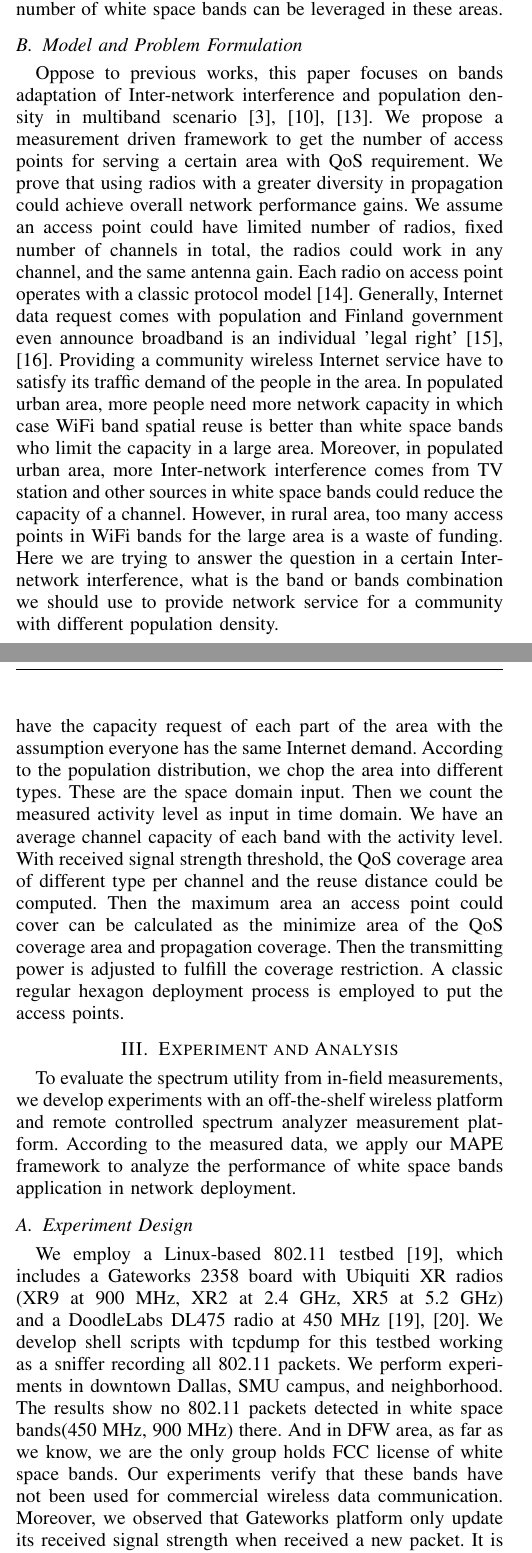
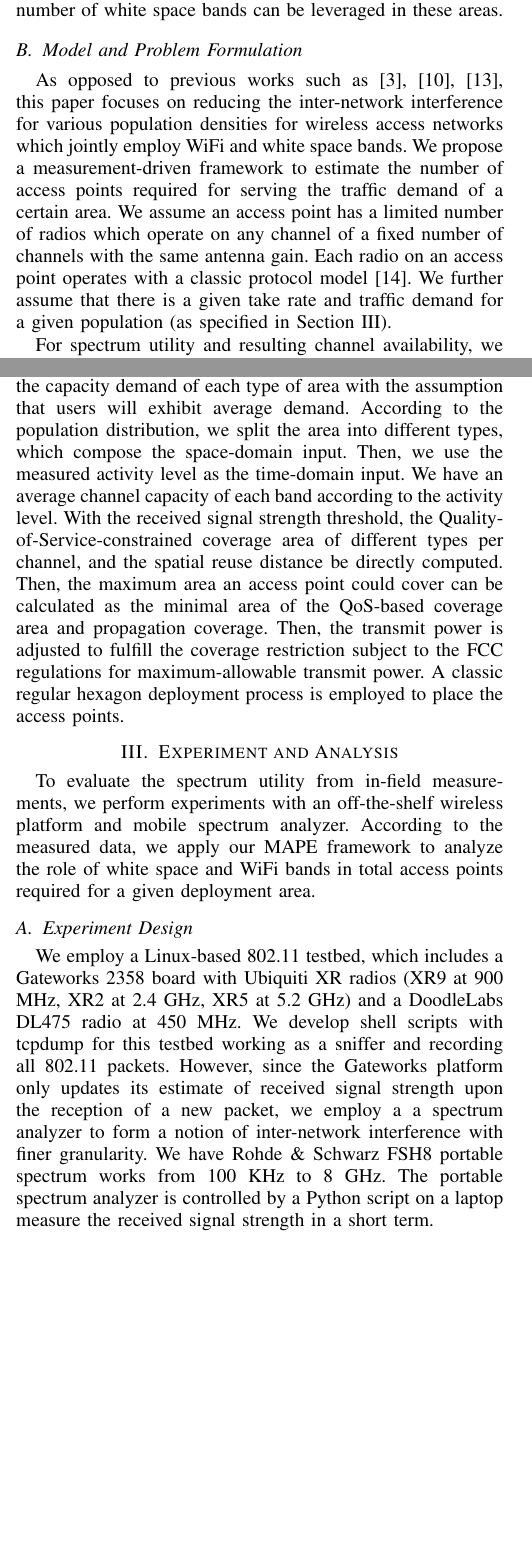
Before and after one commit to bitcpf/globecom2014, a LaTeX paper (mbmeasurement.tex, which reads experiment.tex, problemformulation.tex): two parts of the columns of pages 2 and 3 of 7, joined at a grey line, cut so that both start at the same text, the shorter picture padded with empty space. Compiled offline with pdfLaTeX.

Commit message:
Feb 6 19:50

```diff
--- a/experiment.tex
+++ b/experiment.tex
@@ -1,30 +1,32 @@
 \section{Experiment and Analysis}
 \label{sec:experimentdesign}
-To evaluate the spectrum utility from in-field measurements, we develop experiments
-with an off-the-shelf wireless platform and remote controlled spectrum analyzer
-measurement platform.
+To evaluate the spectrum utility from in-field measurements, we perform experiments
+with an off-the-shelf wireless platform and mobile spectrum analyzer.
 %We collect measurements in typical populated areas and sparse areas of DFW metropolitan carrying these platforms.
-According to the measured data, we apply our MAPE framework to analyze the performance
-of white space bands application in network deployment.
+According to the measured data, we apply our MAPE framework to analyze the role
+of white space and WiFi bands in total access points required for a given deployment area.
 
 \subsection{Experiment Design}
 % Platform
 %To ensure the results are applicable,
-We employ a Linux-based 802.11 testbed~\cite{Gateworks},
-which includes a Gateworks 2358 board with Ubiquiti XR radios (XR9 at 900 MHz,
-XR2 at 2.4 GHz, XR5 at 5.2 GHz) and a DoodleLabs DL475 radio at 450 MHz~\cite{Ubnt,Gateworks}.
-We develop shell scripts with tcpdump for this testbed working as a sniffer recording all
-802.11 packets.
-We perform experiments in downtown Dallas, SMU campus, and neighborhood. The results show
-no 802.11 packets detected in white space bands(450 MHz, 900 MHz) there.
-And in DFW area, as
-far as we know, we are the only group holds FCC license of white space bands.
-Our experiments verify that these bands have not been used for commercial wireless data communication.
-Moreover, we observed that Gateworks platform only update its received signal strength when received
-a new packet.
-It is not good for inter-network interference measurement. To cover the gap,
-we employ a spectrum analyzer, multiband antenna, mobile antenna and a laptop developing
-a spectrum sensing system.
+We employ a Linux-based 802.11 testbed, which includes a Gateworks 2358 board with
+Ubiquiti XR radios (XR9 at 900 MHz, XR2 at 2.4 GHz, XR5 at 5.2 GHz) and a DoodleLabs DL475
+radio at 450 MHz.  We develop shell scripts with tcpdump for this testbed working as a sniffer
+and recording all 802.11 packets. However, since the Gateworks platform only updates its
+estimate of received signal strength upon the reception of a new packet, we employ a
+a spectrum analyzer to form a notion of inter-network interference with finer granularity.
+We have Rohde \& Schwarz FSH8 portable spectrum works from 100 KHz to 8 GHz. The portable spectrum
+analyzer is controlled by a Python script on a laptop measure the received signal strength
+in a short term.
+%We perform experiments in downtown Dallas, SMU campus, and neighborhood. The results show
+%no 802.11 packets detected in white space bands(450 MHz, 900 MHz) there.
+%And in DFW area, as far as we know, we are the only group holds FCC license of white space bands.
+%Our experiments verify that these bands have not been used for commercial wireless data communication.
+%Moreover, we observed that Gateworks platform only update its received signal strength when received
+%a new packet.
+%It is not good for inter-network interference measurement. To cover the gap,
+%we employ a spectrum analyzer, multiband antenna, mobile antenna and a laptop developing
+%a spectrum sensing system.
 
 % Data normalize
 As far as we know, there is no mobile multiband antenna in the market. We use a 700 MHz
--- a/problemformulation.tex
+++ b/problemformulation.tex
@@ -184,23 +184,13 @@ a larger number of white space bands can be leveraged in these areas.
 \label{subsec:problem}
 
 % Assumptions of the network
-Oppose to previous works, this paper focuses on bands adaptation of Inter-network
-interference and population density in multiband scenario~\cite{tang2005interference,yuan2006cross
-,si2010overview}. We propose a measurement driven framework to get the
-number of access points for serving a certain area with QoS requirement.
-We prove that using radios with a greater diversity in propagation could
-achieve overall network performance gains.
-We assume an access point could have limited number of radios, fixed number of
-channels in total, the radios could work in any channel, and the same antenna gain.
-Each radio on access point operates with a classic protocol model~\cite{gupta2000capacity}.
-Generally, Internet data request comes with population and Finland government even announce
-broadband is an individual 'legal right'~\cite{bbcfinland,rosston2011household}.
-Providing a community wireless Internet service have to satisfy its traffic demand
-of the people in the area. In populated urban area, more people need more
-network capacity in which case WiFi band spatial reuse is better than white space bands
-who limit the capacity in a large area. Moreover, in populated urban area,
-more Inter-network interference comes from TV station and other sources in white space
-bands could reduce the capacity of a channel. However, in rural area, too many access points
-in WiFi bands for the large area is a waste of funding. Here we are trying to answer the question
- in a certain Inter-network interference, what is the band or bands combination we should
- use to provide network service for a community with different population density.
+As opposed to previous works such as~\cite{tang2005interference,yuan2006cross
+,si2010overview}, this paper focuses on reducing the inter-network
+interference for various population densities for wireless access networks which
+jointly employ WiFi and white space bands. We propose a measurement-driven
+framework to estimate the number of access points required for serving the traffic
+demand of a certain area. We assume an access point has a limited number of radios
+which operate on any channel of a fixed number of channels with the same antenna gain.
+Each radio on an access point operates with a classic protocol model~\cite{gupta2000capacity}.
+We further assume that there is a given take rate and traffic demand for a given
+population (as specified in Section~\ref{sec:experimentdesign}).
@@ -207 +211,3 @@ in WiFi bands for the large area is a waste of funding. Here we are trying to an
 
+For spectrum utility and resulting channel availability, we use a long-term measurement
+for each band.  We define the percentage of sensing samples $S_\theta$ above an
@@ -233 +233,0 @@ The network deployment capacity constraint could be represented with access poin
-in equation~\ref{eq:nlbound}
@@ -241 +238,0 @@ area that the access points provide single-hop connectivity for client devices.
-Generally a coverage of $95\%$ is acceptable for outdoor mesh networks~\cite{robinson2010deploying}.
@@ -252 +242,0 @@ framework {\it Multiband Access Point Estimation} to approach the number of acce
-an arbitrary area.
@@ -285,11 +279,0 @@ Given an area of metropolitan, the population distribution could be found in
-government and academy resources~\cite{uscensus}. Then we have the capacity request
-of each part of the area with the assumption everyone has the same Internet demand.
-According to the population distribution, we chop the area into different types.
-These are the space domain input. Then we count the measured activity level as
-input in time domain. We have an average channel capacity of each band with the
-activity level. With received signal strength threshold,
-the QoS coverage area of different type per channel and the reuse distance could be computed.
-Then the maximum area an access point could cover can be calculated as the minimize
-area of the QoS coverage area and propagation coverage.
-Then the transmitting power is adjusted to fulfill the coverage restriction.
-A classic regular hexagon deployment process is employed to put the access points.
@@ -296,3 +287,16 @@ A classic regular hexagon deployment process is employed to put the access point
+Given a metropolitan area, the population distribution can be found according to
+government statistics~\cite{uscensus}. Then, we can estimate the capacity demand
+of each type of area with the assumption that users will exhibit average demand.
+According to the population distribution, we split the area into different types,
+which compose the space-domain input. Then, we use the measured activity level as
+the time-domain input. We have an average channel capacity of each band according to the
+activity level. With the received signal strength threshold, the Quality-of-Service-constrained
+coverage area of different types per channel, and the spatial reuse distance be directly
+computed. Then, the maximum area an access point could cover can be calculated as the minimal
+area of the QoS-based coverage area and propagation coverage.
+Then, the transmit power is adjusted to fulfill the coverage restriction subject to
+the FCC regulations for maximum-allowable transmit power.
+A classic regular hexagon deployment process is employed to place the access points.
 
 %With this framework, we combine our measurements to evaluate white
 %space bands application varying with population density in section~\ref{sec:experimentdesign}.
```
Also changed, not shown: related.tex (+6 -10 lines), figures/drivetest.eps, mbmeasurement.bbl, mbmeasurement.pdf, experiment.tex (8 more changed lines), problemformulation.tex (83 more changed lines), 5 other files.
